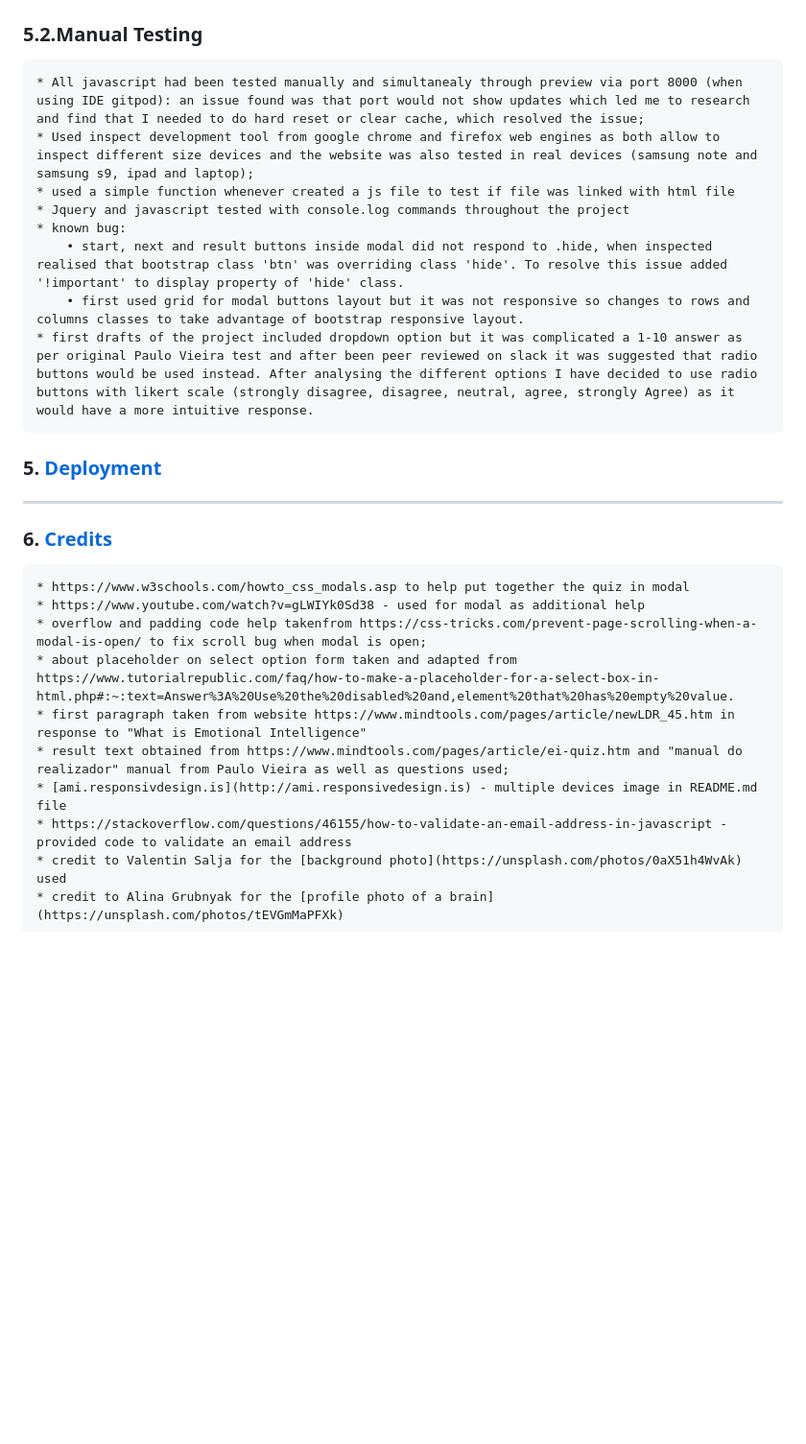
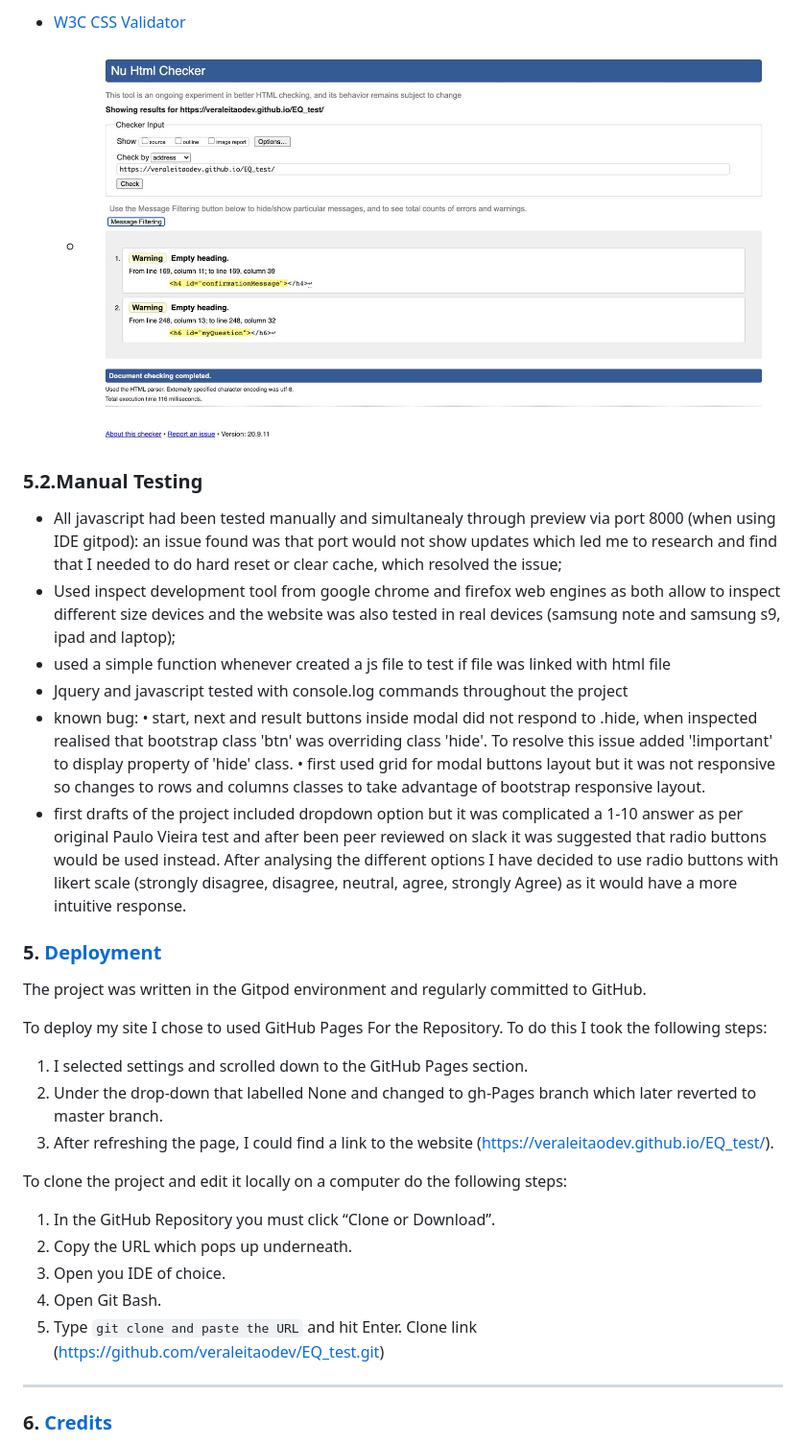
Before and after one commit to Code-Institute-Submissions/EQ_test, a Markdown page: README.md, the part around the change printed below. Shown: that part at 96% size. Drawn GitHub-style; pictures changed too: assets/images/w3s-css.jpeg (added), assets/images/w3s-indexPthtml.jpeg (added), assets/images/w3s-indexhtml.jpeg (added); blank space fills up the shorter version.

Commit message:
added content to validation section

```diff
--- a/README.md
+++ b/README.md
@@ -126,29 +137,38 @@ ___
 
+- [W3C CSS Validator](https://validator.w3.org/)
+    * <img src="assets/images/w3s-css.jpeg">
 
 ### 5.2.Manual Testing
-    * All javascript had been tested manually and simultanealy through preview via port 8000 (when using IDE gitpod): an issue found was that port would not show updates which led me to research and find that I needed to do hard reset or clear cache, which resolved the issue;
-    * Used inspect development tool from google chrome and firefox web engines as both allow to inspect different size devices and the website was also tested in real devices (samsung note and samsung s9, ipad and laptop);
-    * used a simple function whenever created a js file to test if file was linked with html file
-    * Jquery and javascript tested with console.log commands throughout the project
-    * known bug:
-        • start, next and result buttons inside modal did not respond to .hide, when inspected realised that bootstrap class 'btn' was overriding class 'hide'. To resolve this issue added '!important' to display property of 'hide' class.
-        • first used grid for modal buttons layout but it was not responsive so changes to rows and columns classes to take advantage of bootstrap responsive layout.
-    * first drafts of the project included dropdown option but it was complicated a 1-10 answer as per original Paulo Vieira test and after been peer reviewed on slack it was suggested that radio buttons would be used instead. After analysing the different options I have decided to use radio buttons with likert scale (strongly disagree, disagree, neutral, agree, strongly Agree) as it would have a more intuitive response.
 
+- All javascript had been tested manually and simultanealy through preview via port 8000 (when using IDE gitpod): an issue found was that port would not show updates which led me to research and find that I needed to do hard reset or clear cache, which resolved the issue;
+- Used inspect development tool from google chrome and firefox web engines as both allow to inspect different size devices and the website was also tested in real devices (samsung note and samsung s9, ipad and laptop);
+- used a simple function whenever created a js file to test if file was linked with html file
+- Jquery and javascript tested with console.log commands throughout the project
+- known bug:
+  • start, next and result buttons inside modal did not respond to .hide, when inspected realised that bootstrap class 'btn' was overriding class 'hide'. To resolve this issue added '!important' to display property of 'hide' class.
+  • first used grid for modal buttons layout but it was not responsive so changes to rows and columns classes to take advantage of bootstrap responsive layout.
+- first drafts of the project included dropdown option but it was complicated a 1-10 answer as per original Paulo Vieira test and after been peer reviewed on slack it was suggested that radio buttons would be used instead. After analysing the different options I have decided to use radio buttons with likert scale (strongly disagree, disagree, neutral, agree, strongly Agree) as it would have a more intuitive response.
 
 ### 5. [Deployment](#deployment)
 
-___
+The project was written in the Gitpod environment and regularly committed to GitHub.
+
+To deploy my site I chose to used GitHub Pages For the Repository. To do this I took the following steps:
+
+1. I selected settings and scrolled down to the GitHub Pages section.
+2. Under the drop-down that labelled None and changed to gh-Pages branch which later reverted to master branch.
+3. After refreshing the page, I could find a link to the website (https://veraleitaodev.github.io/EQ_test/).
+
+To clone the project and edit it locally on a computer do the following steps:
+
+1. In the GitHub Repository you must click “Clone or Download”.
+2. Copy the URL which pops up underneath.
+3. Open you IDE of choice.
+4. Open Git Bash.
+5. Type `git clone and paste the URL` and hit Enter.
+   Clone link (https://github.com/veraleitaodev/EQ_test.git)
+
+---
 
 ### 6. [Credits](#credits)
-    * https://www.w3schools.com/howto_css_modals.asp to help put together the quiz in modal
-    * https://www.youtube.com/watch?v=gLWIYk0Sd38 - used for modal as additional help
-    * overflow and padding code help takenfrom https://css-tricks.com/prevent-page-scrolling-when-a-modal-is-open/ to fix scroll bug when modal is open;
-    * about placeholder on select option form taken and adapted from https://www.tutorialrepublic.com/faq/how-to-make-a-placeholder-for-a-select-box-in-html.php#:~:text=Answer%3A%20Use%20the%20disabled%20and,element%20that%20has%20empty%20value.
-    * first paragraph taken from website https://www.mindtools.com/pages/article/newLDR_45.htm in response to "What is Emotional Intelligence"
-    * result text obtained from https://www.mindtools.com/pages/article/ei-quiz.htm and "manual do realizador" manual from Paulo Vieira as well as questions used;
-    * [ami.responsivdesign.is](http://ami.responsivedesign.is) - multiple devices image in README.md file
-    * https://stackoverflow.com/questions/46155/how-to-validate-an-email-address-in-javascript - provided code to validate an email address
-    * credit to Valentin Salja for the [background photo](https://unsplash.com/photos/0aX51h4WvAk) used
-    * credit to Alina Grubnyak for the [profile photo of a brain](https://unsplash.com/photos/tEVGmMaPFXk)
 
```
Also changed, not shown: other parts of README.md (+72 -51 lines).
